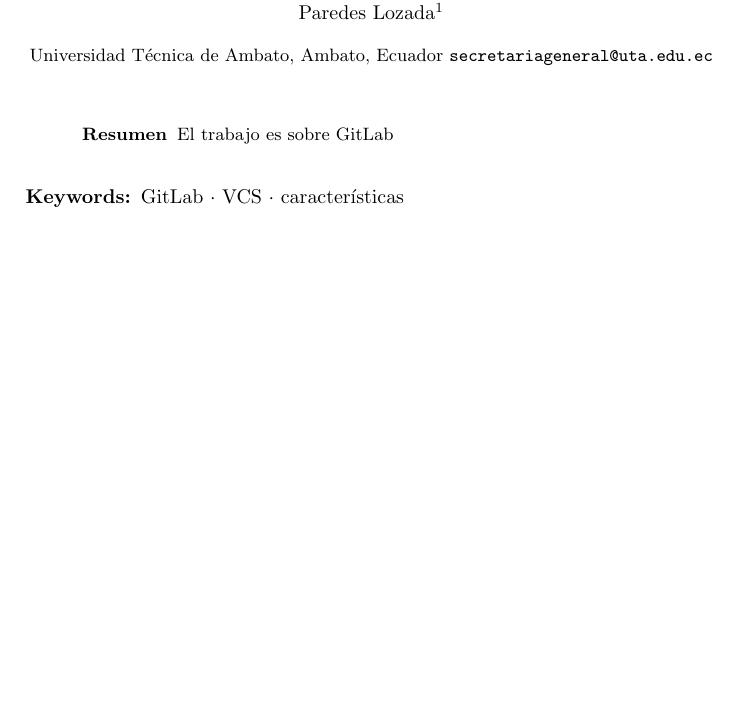
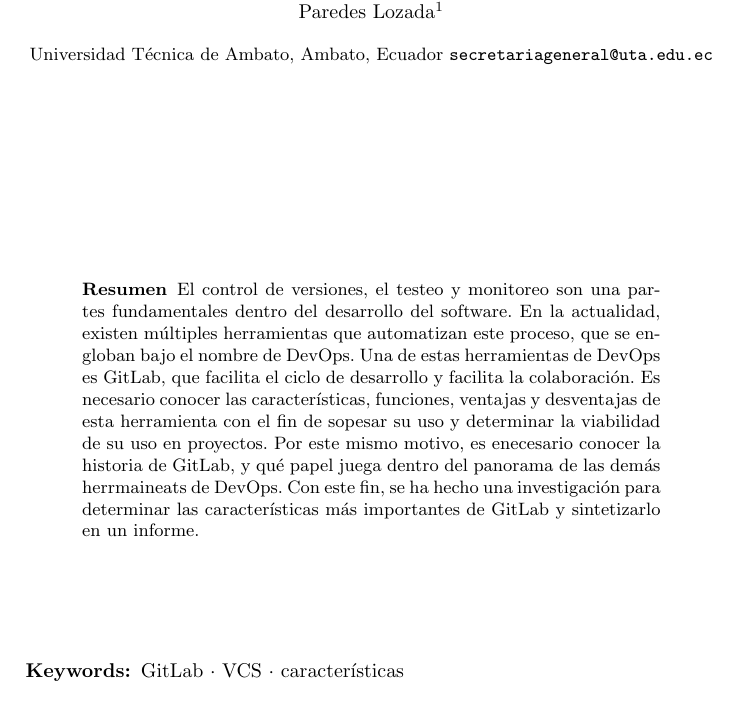
Before and after one commit to ArielParedesLozada/LaTeX-1P, a LaTeX paper (gitlab.tex): part of the page before the commit and part of page 1 of 2 after it, cut so that both start at the same text, the shorter picture padded with empty space. Compiled offline with pdfLaTeX.

Commit message:
Agrega abstract

```diff
--- a/gitlab.tex
+++ b/gitlab.tex
@@ -17,7 +17,14 @@
 \maketitle
 \begin{abstract}
         %Abstract de 120 palabras
-        El trabajo es sobre GitLab
+        El control de versiones, el testeo y monitoreo son una partes fundamentales dentro del desarrollo del software.
+        En la actualidad, existen múltiples herramientas que automatizan este proceso, que se engloban bajo el nombre de DevOps.
+        Una de estas herramientas de DevOps es GitLab, que facilita el ciclo de desarrollo y facilita la colaboración.
+        Es necesario conocer las características, funciones, ventajas y desventajas de esta herramienta con el fin de
+        sopesar su uso y determinar la viabilidad de su uso en proyectos. Por este mismo motivo, es enecesario conocer la
+        historia de GitLab, y qué papel juega dentro del panorama de las demás herrmaineats de DevOps.
+        Con este fin, se ha hecho una investigación para determinar las características más importantes de GitLab y
+        sintetizarlo en un informe.
 \end{abstract}
 \keywords{GitLab \and VCS \and características}
 \section{Introducción}
```
